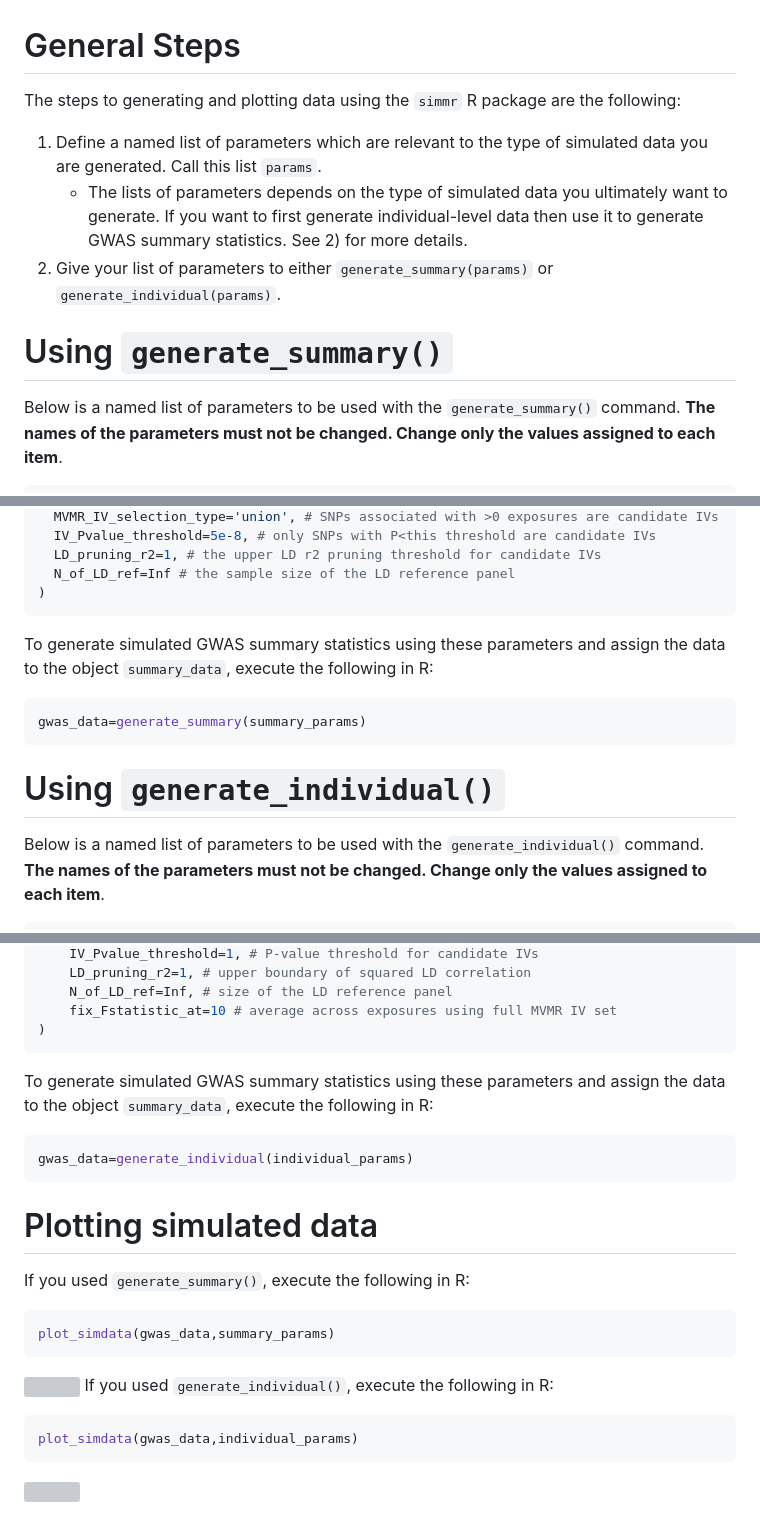
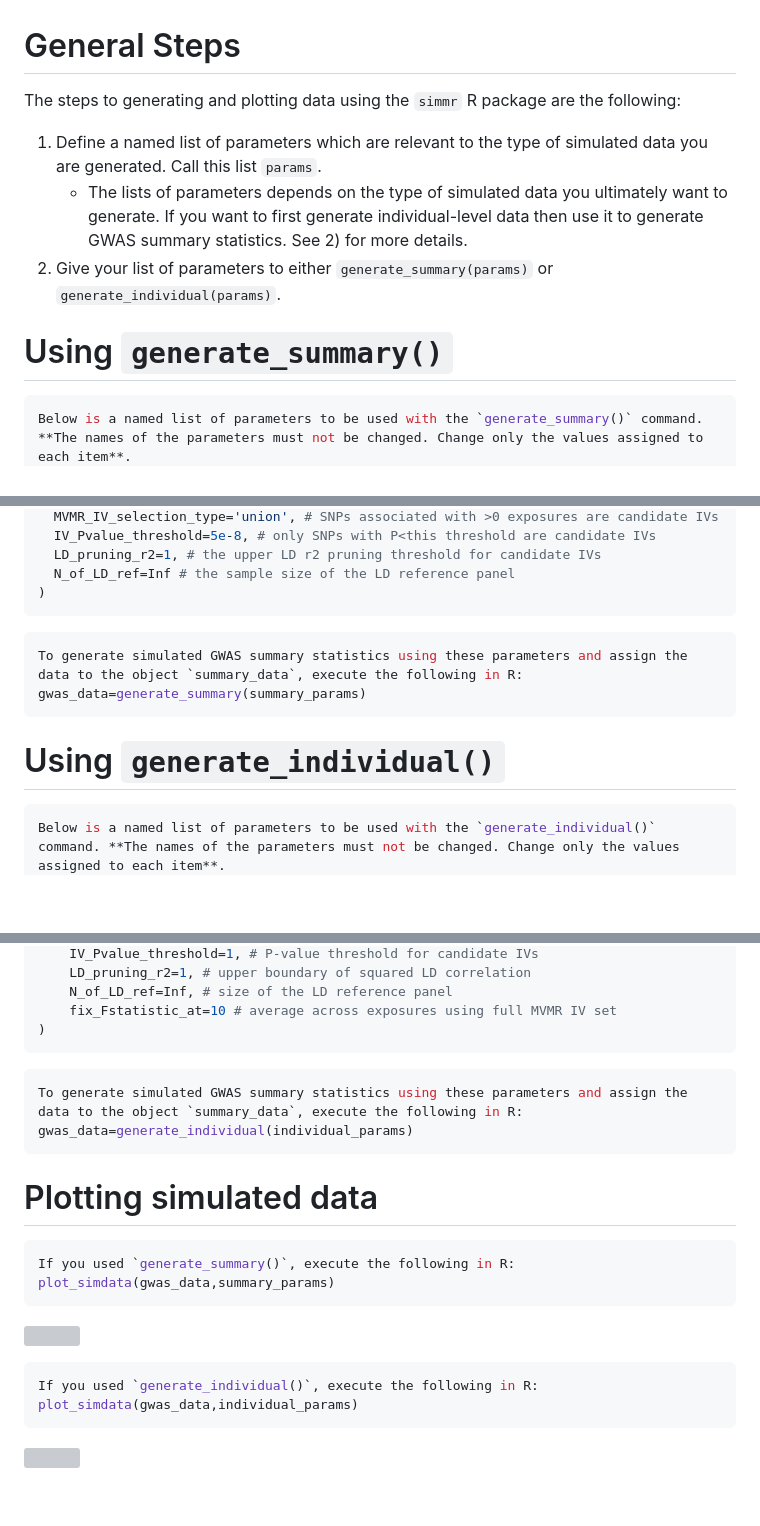
Before and after one commit to noahlorinczcomi/simmrd, a Markdown page: tutorial.md, 3 parts joined by grey strips. GitHub-like rendering; blank space fills up the shorter version; grey boxes are pictures that could not be loaded.

````diff
--- a/tutorial.md
+++ b/tutorial.md
@@ -1,12 +1,12 @@
 # General Steps
-The steps to generating and plotting data using the ```simmr``` R package are the following:
-1) Define a named list of parameters which are relevant to the type of simulated data you are generated. Call this list ```params```.
+The steps to generating and plotting data using the `simmr` R package are the following:
+1) Define a named list of parameters which are relevant to the type of simulated data you are generated. Call this list `params`.
     - The lists of parameters depends on the type of simulated data you ultimately want to generate. If you want to first generate individual-level data then use it to generate GWAS summary statistics. See 2) for more details.
-2) Give your list of parameters to either ```generate_summary(params)``` or ```generate_individual(params)```.
+2) Give your list of parameters to either `generate_summary(params)` or `generate_individual(params)`.
 
 # Using ```generate_summary()```
-Below is a named list of parameters to be used with the ```generate_summary()``` command. **The names of the parameters must not be changed. Change only the values assigned to each item**.
 ```R
+Below is a named list of parameters to be used with the `generate_summary()` command. **The names of the parameters must not be changed. Change only the values assigned to each item**.
 summary_params=list(
   sample_size_Xs=30000, # exposure GWAS sample sizes
   sample_size_Y=30000, # outcome GWAS sample size
@@ -35,14 +35,14 @@ summary_params=list(
   N_of_LD_ref=Inf # the sample size of the LD reference panel
 )
 ```
-To generate simulated GWAS summary statistics using these parameters and assign the data to the object ```summary_data```, execute the following in R:
 ```R
+To generate simulated GWAS summary statistics using these parameters and assign the data to the object `summary_data`, execute the following in R:
 gwas_data=generate_summary(summary_params)
 ```
 
 # Using ```generate_individual()```
-Below is a named list of parameters to be used with the ```generate_individual()``` command. **The names of the parameters must not be changed. Change only the values assigned to each item**.
 ```R
+Below is a named list of parameters to be used with the `generate_individual()` command. **The names of the parameters must not be changed. Change only the values assigned to each item**.
 individual_params=list(
     sample_size_Xs=5e4, # exposure GWAS sample sizes
     sample_size_Y=5e4, # outcome GWAS sample size
@@ -72,18 +72,18 @@ individual_params=list(
     fix_Fstatistic_at=10 # average across exposures using full MVMR IV set
 )
 ```
-To generate simulated GWAS summary statistics using these parameters and assign the data to the object ```summary_data```, execute the following in R:
 ```R
+To generate simulated GWAS summary statistics using these parameters and assign the data to the object `summary_data`, execute the following in R:
 gwas_data=generate_individual(individual_params)
 ```
 # Plotting simulated data
-If you used ```generate_summary()```, execute the following in R:
 ```R
+If you used `generate_summary()`, execute the following in R:
 plot_simdata(gwas_data,summary_params)
 ```
 ![](p1.svg)
-If you used ```generate_individual()```, execute the following in R:
 ```R
+If you used `generate_individual()`, execute the following in R:
 plot_simdata(gwas_data,individual_params)
 ```
 ![](p2.svg)
````
